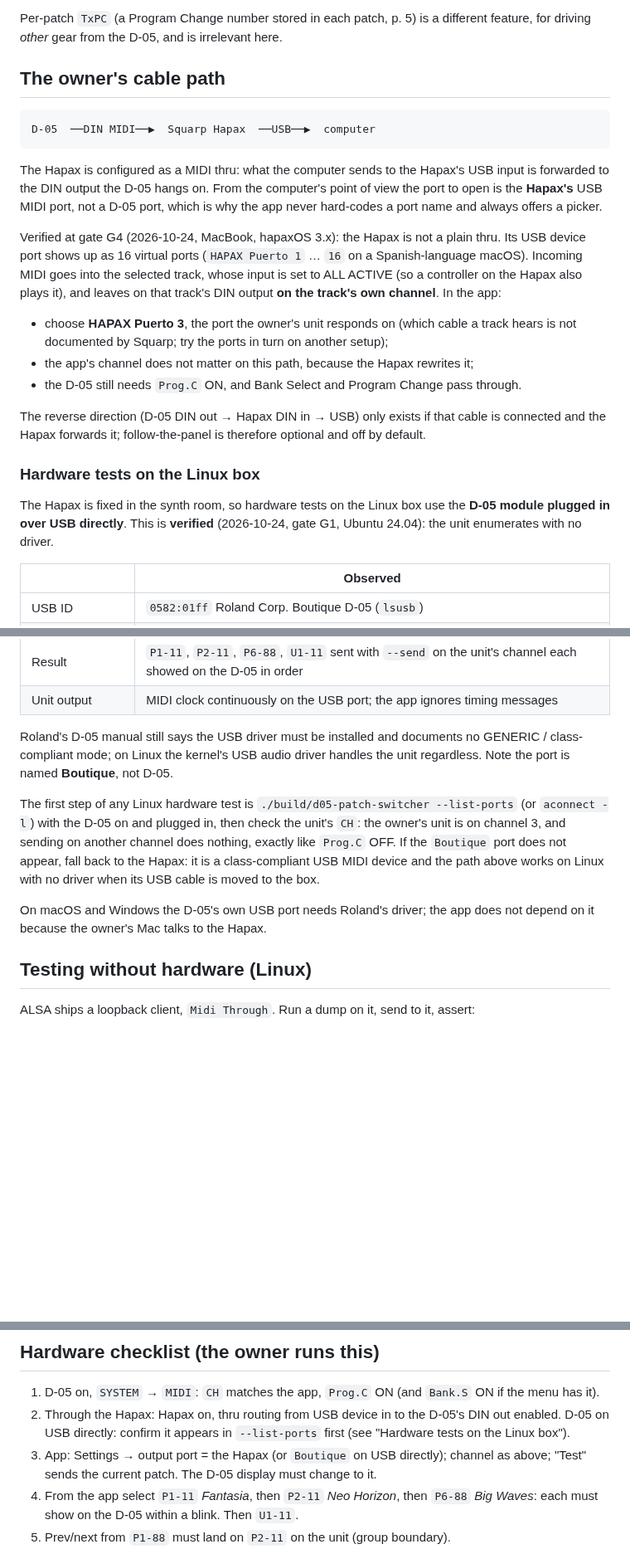
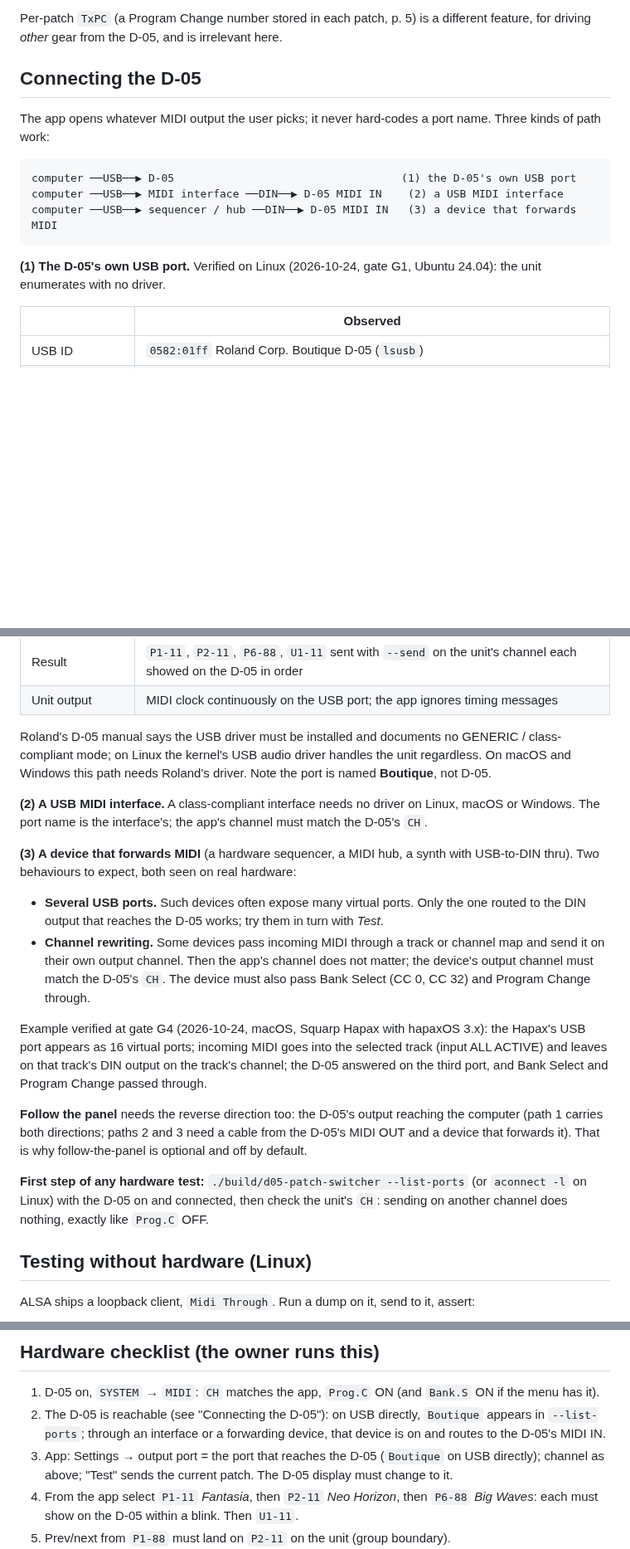
Before and after one commit to MarcAstr0/d05-patch-switcher, a Markdown page: docs/MIDI.md, 3 parts joined by grey strips. Shown at 83% size. Drawn GitHub-style; blank space fills up the shorter version.

Commit message:
docs: device-agnostic connection guidance in README, CHANGELOG and MIDI.md
README gains "Connecting the D-05" (own USB port, USB MIDI interface, a device
that forwards MIDI: several ports, channel rewriting, PC/Bank Select pass).
docs/MIDI.md replaces "The owner's cable path" with the same three paths and
keeps the verified Hapax behaviour as one labelled example.

Co-Authored-By: Claude Opus 5.5 <noreply@anthropic.com>
Claude-Session: https://claude.ai/code/session_01PmMPFn9YkMhejJthkLs85Q

````diff
--- a/docs/MIDI.md
+++ b/docs/MIDI.md
@@ -63,36 +63,19 @@ one the app sent in the previous 300 ms, because some MIDI paths loop the output
 Per-patch `TxPC` (a Program Change number stored in each patch, p. 5) is a different
 feature, for driving *other* gear from the D-05, and is irrelevant here.
 
-## The owner's cable path
+## Connecting the D-05
+
+The app opens whatever MIDI output the user picks; it never hard-codes a port name.
+Three kinds of path work:
 
 ```
-D-05  ──DIN MIDI──▶  Squarp Hapax  ──USB──▶  computer
+computer ──USB──▶ D-05                                   (1) the D-05's own USB port
+computer ──USB──▶ MIDI interface ──DIN──▶ D-05 MIDI IN    (2) a USB MIDI interface
+computer ──USB──▶ sequencer / hub ──DIN──▶ D-05 MIDI IN   (3) a device that forwards MIDI
 ```
 
-The Hapax is configured as a MIDI thru: what the computer sends to the Hapax's USB
-input is forwarded to the DIN output the D-05 hangs on. From the computer's point of
-view the port to open is the **Hapax's** USB MIDI port, not a D-05 port, which is why
-the app never hard-codes a port name and always offers a picker.
-
-Verified at gate G4 (2026-10-24, MacBook, hapaxOS 3.x): the Hapax is not a plain thru.
-Its USB device port shows up as 16 virtual ports (`HAPAX Puerto 1` … `16` on a
-Spanish-language macOS). Incoming MIDI goes into the selected track, whose input is set
-to ALL ACTIVE (so a controller on the Hapax also plays it), and leaves on that track's
-DIN output **on the track's own channel**. In the app:
-
-- choose **HAPAX Puerto 3**, the port the owner's unit responds on (which cable a track hears is not documented by Squarp; try the ports in turn on another setup);
-- the app's channel does not matter on this path, because the Hapax rewrites it;
-- the D-05 still needs `Prog.C` ON, and Bank Select and Program Change pass through.
-
-The reverse direction (D-05 DIN out → Hapax DIN in → USB) only exists if that cable
-is connected and the Hapax forwards it; follow-the-panel is therefore optional and off
-by default.
-
-### Hardware tests on the Linux box
-
-The Hapax is fixed in the synth room, so hardware tests on the Linux box use the
-**D-05 module plugged in over USB directly**. This is **verified** (2026-10-24, gate
-G1, Ubuntu 24.04): the unit enumerates with no driver.
+**(1) The D-05's own USB port.** Verified on Linux (2026-10-24, gate G1, Ubuntu 24.04):
+the unit enumerates with no driver.
 
 | | Observed |
 |---|---|
@@ -103,19 +86,38 @@ G1, Ubuntu 24.04): the unit enumerates with no driver.
 | Result | `P1-11`, `P2-11`, `P6-88`, `U1-11` sent with `--send` on the unit's channel each showed on the D-05 in order |
 | Unit output | MIDI clock continuously on the USB port; the app ignores timing messages |
 
-Roland's D-05 manual still says the USB driver must be installed and documents no
-GENERIC / class-compliant mode; on Linux the kernel's USB audio driver handles the unit
-regardless. Note the port is named **Boutique**, not D-05.
+Roland's D-05 manual says the USB driver must be installed and documents no GENERIC /
+class-compliant mode; on Linux the kernel's USB audio driver handles the unit
+regardless. On macOS and Windows this path needs Roland's driver. Note the port is
+named **Boutique**, not D-05.
 
-The first step of any Linux hardware test is `./build/d05-patch-switcher --list-ports`
-(or `aconnect -l`) with the D-05 on and plugged in, then check the unit's `CH`: the
-owner's unit is on channel 3, and sending on another channel does nothing, exactly
-like `Prog.C` OFF. If the `Boutique` port does not appear, fall back to the Hapax: it is
-a class-compliant USB MIDI device and the path above works on Linux with no driver
-when its USB cable is moved to the box.
+**(2) A USB MIDI interface.** A class-compliant interface needs no driver on Linux,
+macOS or Windows. The port name is the interface's; the app's channel must match the
+D-05's `CH`.
 
-On macOS and Windows the D-05's own USB port needs Roland's driver; the app does not
-depend on it because the owner's Mac talks to the Hapax.
+**(3) A device that forwards MIDI** (a hardware sequencer, a MIDI hub, a synth with
+USB-to-DIN thru). Two behaviours to expect, both seen on real hardware:
+
+- **Several USB ports.** Such devices often expose many virtual ports. Only the one
+  routed to the DIN output that reaches the D-05 works; try them in turn with *Test*.
+- **Channel rewriting.** Some devices pass incoming MIDI through a track or channel map
+  and send it on their own output channel. Then the app's channel does not matter; the
+  device's output channel must match the D-05's `CH`. The device must also pass Bank
+  Select (CC 0, CC 32) and Program Change through.
+
+Example verified at gate G4 (2026-10-24, macOS, Squarp Hapax with hapaxOS 3.x): the
+Hapax's USB port appears as 16 virtual ports; incoming MIDI goes into the selected
+track (input ALL ACTIVE) and leaves on that track's DIN output on the track's channel;
+the D-05 answered on the third port, and Bank Select and Program Change passed through.
+
+**Follow the panel** needs the reverse direction too: the D-05's output reaching the
+computer (path 1 carries both directions; paths 2 and 3 need a cable from the D-05's
+MIDI OUT and a device that forwards it). That is why follow-the-panel is optional and
+off by default.
+
+**First step of any hardware test:** `./build/d05-patch-switcher --list-ports` (or
+`aconnect -l` on Linux) with the D-05 on and connected, then check the unit's `CH`:
+sending on another channel does nothing, exactly like `Prog.C` OFF.
 
 ## Testing without hardware (Linux)
 
@@ -136,8 +138,8 @@ the bytes without opening any port, which is what the unit tests use.
 ## Hardware checklist (the owner runs this)
 
 1. D-05 on, `SYSTEM` → `MIDI`: `CH` matches the app, `Prog.C` ON (and `Bank.S` ON if the menu has it).
-2. Through the Hapax: Hapax on, thru routing from USB device in to the D-05's DIN out enabled. D-05 on USB directly: confirm it appears in `--list-ports` first (see "Hardware tests on the Linux box").
-3. App: Settings → output port = the Hapax (or `Boutique` on USB directly); channel as above; "Test" sends the current
+2. The D-05 is reachable (see "Connecting the D-05"): on USB directly, `Boutique` appears in `--list-ports`; through an interface or a forwarding device, that device is on and routes to the D-05's MIDI IN.
+3. App: Settings → output port = the port that reaches the D-05 (`Boutique` on USB directly); channel as above; "Test" sends the current
    patch. The D-05 display must change to it.
 4. From the app select `P1-11` *Fantasia*, then `P2-11` *Neo Horizon*, then `P6-88`
    *Big Waves*: each must show on the D-05 within a blink. Then `U1-11`.
````
Also changed, not shown: CHANGELOG.md (+5 -3 lines), README.md (+23 -9 lines).
